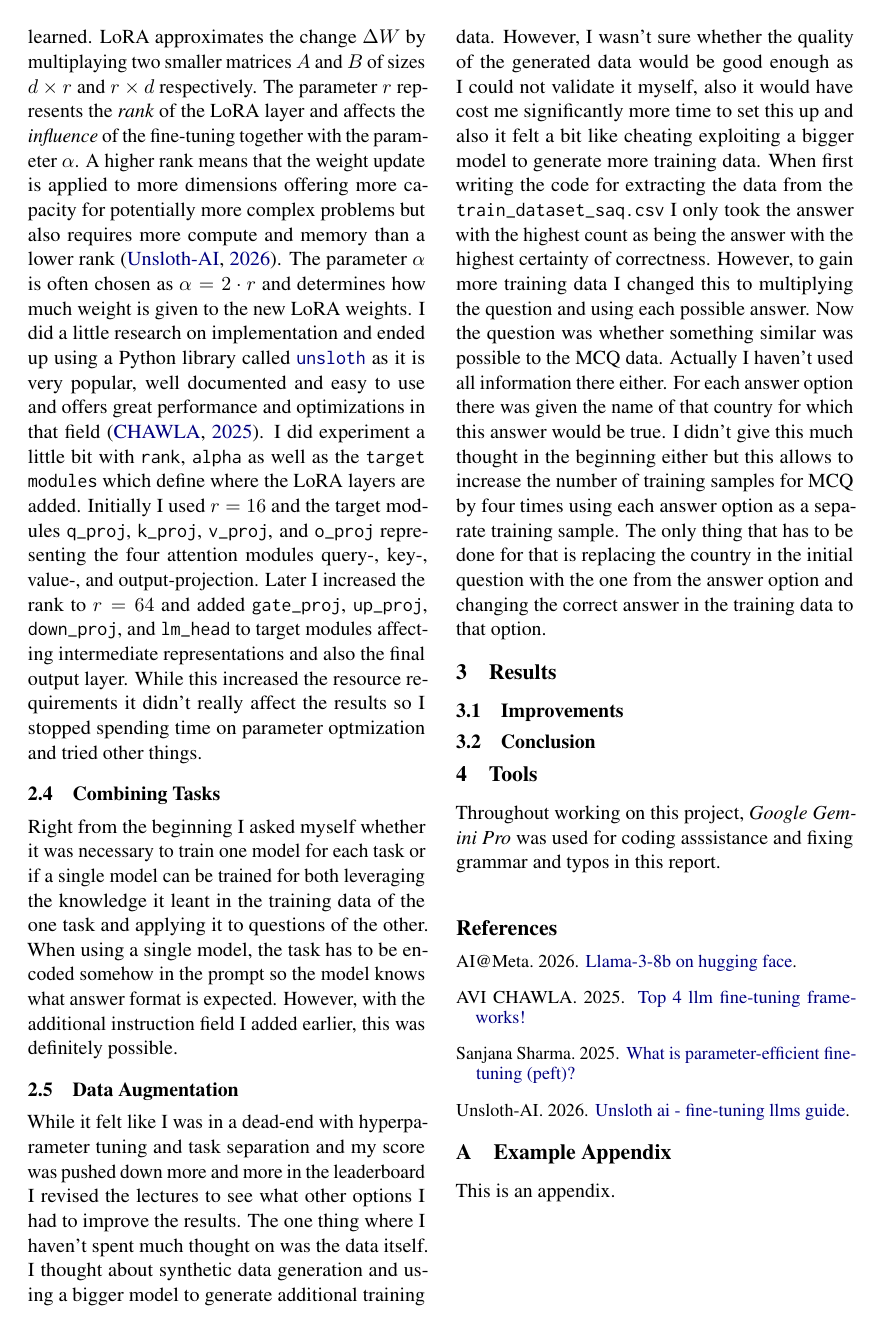
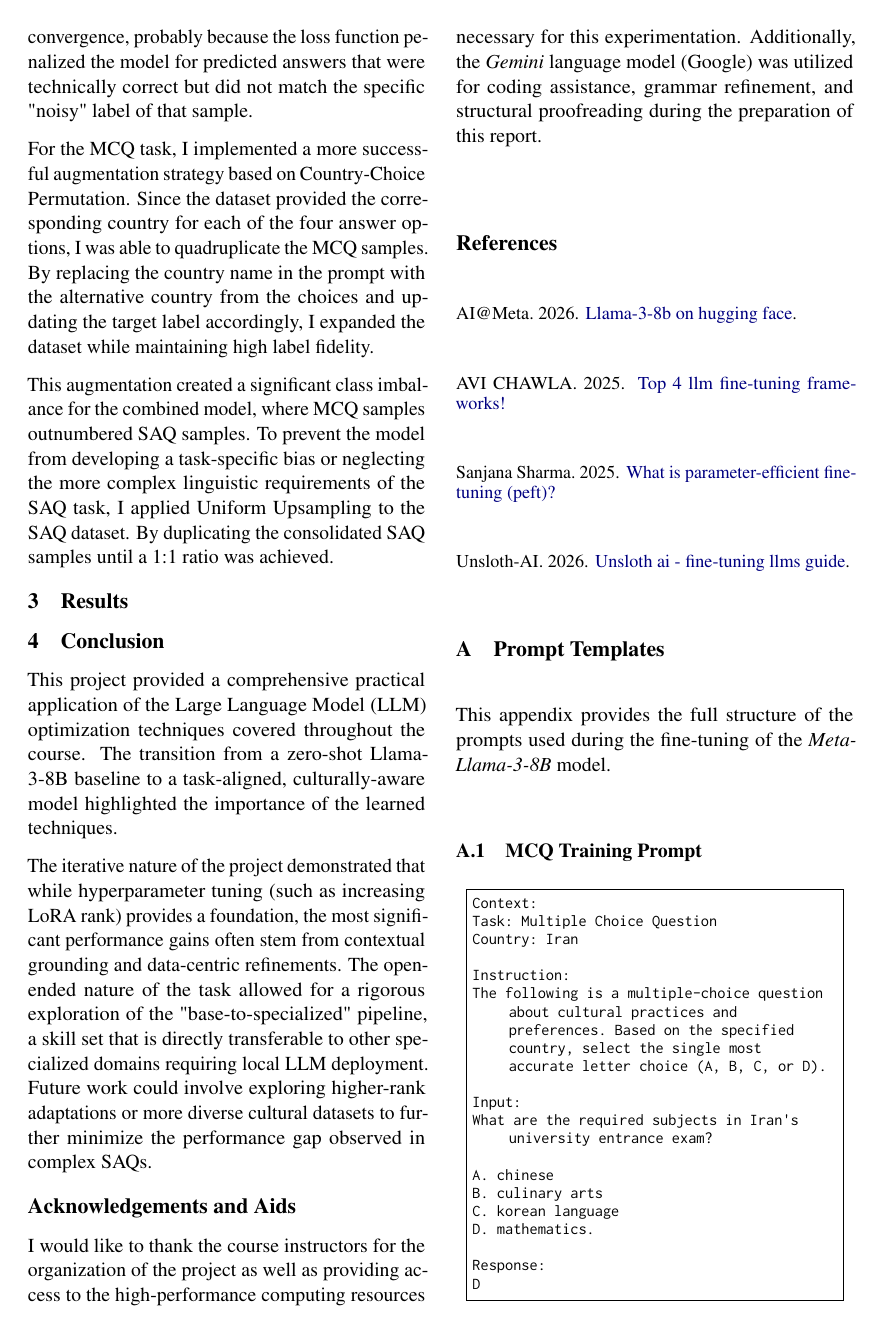
Before and after one commit to SimonFliegel/llms-project, a LaTeX paper (report/seminar-report.tex): page 2 of 2 before the commit and page 3 of 4 after it. Compiled offline with pdfLaTeX.

Commit message:
revised version of report

```diff
--- a/report/seminar-report.tex
+++ b/report/seminar-report.tex
@@ -54,3 +77 @@ With a running "Hello World" example, I had everything set up to a point where I
 
-For fine-tuning I opted for \ac{peft} using \ac{lora} layers as a very common choice with many online resources available \cite{gfg-peft}. With \ac{lora}, the base model's weights are frozen and special layers are added to specified \textit{target modules}. Traditionally, fine-tuning updates a weight matrix $W$ of size $d \times d$. However that is demanding and can lead to the base model "forgetting" things it has already learned. \ac{lora} approximates the change $\Delta W$ by multiplaying two smaller matrices $A$ and $B$ of sizes $d \times r$ and $r \times d$ respectively. The parameter $r$ represents the \textit{rank} of the \ac{lora} layer and affects the \textit{influence} of the fine-tuning together with the parameter $\alpha$. A higher rank means that the weight update is applied to more dimensions offering more capacity for potentially more complex problems but also requires more compute and memory than a lower rank \cite{unsloth}. The parameter $\alpha$ is often chosen as $\alpha = 2 \cdot r$ and determines how much weight is given to the new \ac{lora} weights.
-I did a little research on implementation and ended up using a Python library called \href{https://github.com/unslothai/unsloth}{\texttt{unsloth}} as it is very popular, well documented and easy to use and offers great performance and optimizations in that field \cite{fine-tuning-frameworks}. I did experiment a little bit with \texttt{rank}, \texttt{alpha} as well as the \texttt{target modules} which define where the \ac{lora} layers are added. Initially I used $r=16$ and the target modules \texttt{q\_proj}, \texttt{k\_proj}, \texttt{v\_proj}, and \texttt{o\_proj} representing the four attention modules query-, key-, value-, and output-projection. Later I increased the rank to $r=64$ and added \texttt{gate\_proj}, \texttt{up\_proj}, \texttt{down\_proj}, and \texttt{lm\_head} to target modules affecting intermediate representations and also the final output layer. While this increased the resource requirements it didn't really affect the results so I stopped spending time on parameter optmization and tried other things.
@@ -59,2 +93 @@ I did a little research on implementation and ended up using a Python library ca
 
-Right from the beginning I asked myself whether it was necessary to train one model for each task or if a single model can be trained for both leveraging the knowledge it leant in the training data of the one task and applying it to questions of the other. When using a single model, the task has to be encoded somehow in the prompt so the model knows what answer format is expected. However, with the additional instruction field I added earlier, this was definitely possible.
@@ -65,29 +108,59 @@ Right from the beginning I asked myself whether it was necessary to train one mo
 
-While it felt like I was in a dead-end with hyperparameter tuning and task separation and my score was pushed down more and more in the leaderboard I revised the lectures to see what other options I had to improve the results. The one thing where I haven't spent much thought on was the data itself.
-I thought about synthetic data generation and using a bigger model to generate additional training data. However, I wasn't sure whether the quality of the generated data would be good enough as I could not validate it myself, also it would have cost me significantly more time to set this up and also it felt a bit like cheating exploiting a bigger model to generate more training data. When first writing the code for extracting the data from the \texttt{train\_dataset\_saq.csv} I only took the answer with the highest count as being the answer with the highest certainty of correctness. However, to gain more training data I changed this to multiplying the question and using each possible answer.
-Now the question was whether something similar was possible to the \ac{mcq} data. Actually I haven't used all information there either. For each answer option there was given the name of that country for which this answer would be true. I didn't give this much thought in the beginning either but this allows to increase the number of training samples for \ac{mcq} by four times using each answer option as a separate training sample. The only thing that has to be done for that is replacing the country in the initial question with the one from the answer option and changing the correct answer in the training data to that option.
+As competition on the leaderboard intensified, I re-evaluated the training data pipeline to maximize information extraction. While I initially considered synthetic data generation via larger teacher models, I decided against this approach to avoid introducing hallucinated cultural biases and to maintain the factual integrity of the ground-truth data.
+
+In the initial implementation for \ac{saq}, I only extracted the answer with the highest consensus count. In an attempt to increase the dataset size, I experimented with a "one-to-many" augmentation strategy, creating separate training samples for every unique answer provided in the annotations. However, this led to Label Noise Conflict. The model was presented with identical input prompts mapped to different target strings. This ambiguity hindered convergence, probably because the loss function penalized the model for predicted answers that were technically correct but did not match the specific "noisy" label of that sample.
+
+For the \ac{mcq} task, I implemented a more successful augmentation strategy based on Country-Choice Permutation. Since the dataset provided the corresponding country for each of the four answer options, I was able to quadruplicate the \ac{mcq} samples. By replacing the country name in the prompt with the alternative country from the choices and updating the target label accordingly, I expanded the dataset while maintaining high label fidelity.
+
+This augmentation created a significant class imbalance for the combined model, where \ac{mcq} samples outnumbered \ac{saq} samples. To prevent the model from developing a task-specific bias or neglecting the more complex linguistic requirements of the \ac{saq} task, I applied Uniform Upsampling to the \ac{saq} dataset. By duplicating the consolidated \ac{saq} samples until a 1:1 ratio was achieved.
 
 \section{Results}
+\label{sec:results}
 
-\subsection{Improvements}
+% TODO add graph of improvement steps from notebook
 
-% diagram showing rising accuracy with each iteration
+\section{Conclusion}
+\label{sec:conclusion}
 
-\subsection{Conclusion}
+This project provided a comprehensive practical application of the Large Language Model (LLM) optimization techniques covered throughout the course. The transition from a zero-shot Llama-3-8B baseline to a task-aligned, culturally-aware model highlighted the importance of the learned techniques.
 
-% table showing final accuracy of the best performaing mode (what is listed in leaderboard)
+The iterative nature of the project demonstrated that while hyperparameter tuning (such as increasing LoRA rank) provides a foundation, the most significant performance gains often stem from contextual grounding and data-centric refinements. The open-ended nature of the task allowed for a rigorous exploration of the "base-to-specialized" pipeline, a skill set that is directly transferable to other specialized domains requiring local LLM deployment. Future work could involve exploring higher-rank adaptations or more diverse cultural datasets to further minimize the performance gap observed in complex \acp{saq}.
 
+\section*{Acknowledgements and Aids}
 
-\section{Tools}
-
-Throughout working on this project, \textit{Google Gemini Pro} was used for coding asssistance and fixing grammar and typos in this report.
+I would like to thank the course instructors for the organization of the project as well as providing access to the high-performance computing resources necessary for this experimentation. Additionally, the \textit{Gemini} language model (Google) was utilized for coding assistance, grammar refinement, and structural proofreading during the preparation of this report.
 
 
 \bibliography{references}
 
 \appendix
 
-\section{Example Appendix}
-\label{sec:appendix}
+\section{Prompt Templates}
+\label{sec:appendix_prompts}
 
-This is an appendix.
+This appendix provides the full structure of the prompts used during the fine-tuning of the \textit{Meta-Llama-3-8B} model.
+
+\subsection{MCQ Training Prompt}
+\label{sec:mcq_prompt}
+
+\noindent\begin{minipage}{\linewidth}
+\begin{lstlisting}
+Context:
+Task: Multiple Choice Question
+Country: Iran
+
+Instruction:
+The following is a multiple-choice question about cultural practices and preferences. Based on the specified country, select the single most accurate letter choice (A, B, C, or D).
+
+Input:
+What are the required subjects in Iran's university entrance exam?
+
+A. chinese
+B. culinary arts
+C. korean language
+D. mathematics.
+
+Response:
+D
+\end{lstlisting}
+\end{minipage}
```
Also changed, not shown: report/seminar-report.pdf, report/seminar-report.tex (88 more changed lines), 1 other file.
